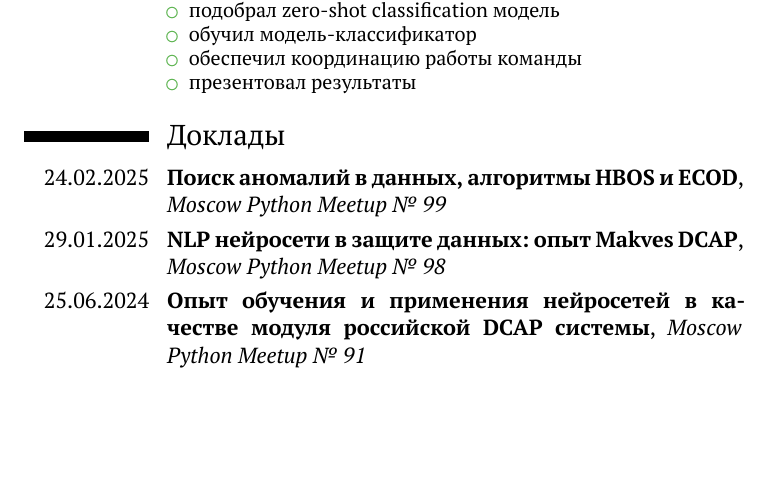
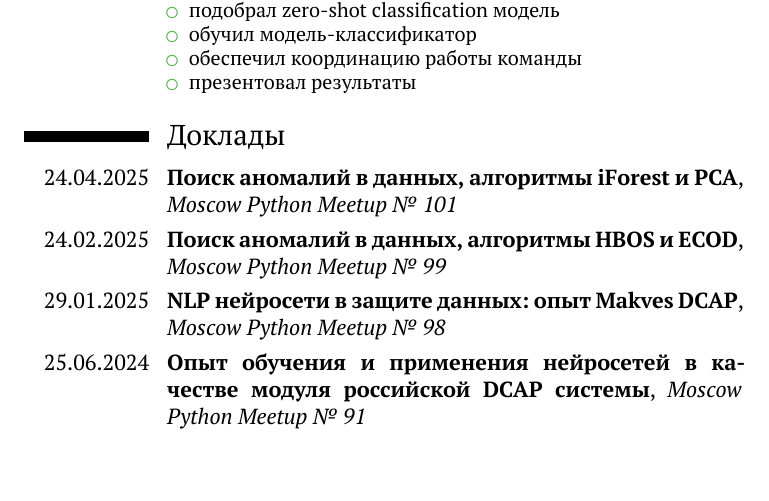
Before and after one commit to onixlas/curriculum_vitae, a LaTeX CV (michael_vasiljev.tex): part of page 2 of 3, cut so that both start at the same text. Compiled offline with XeLaTeX.

Commit message:
Add new report

```diff
--- a/michael_vasiljev.tex
+++ b/michael_vasiljev.tex
@@ -70,6 +70,7 @@
 \end{itemize}}
 
 \section{Доклады}
+\cventry{24.04.2025}{\href{https://moscowpython.ru/meetup/101/iforest-pca/}{Поиск аномалий в данных, алгоритмы iForest и PCA}}{Moscow Python Meetup №~101}{}{}{}
 \cventry{24.02.2025}{\href{https://onixlas.github.io/speeches/anomaly_hbos_ecod/}{Поиск аномалий в данных, алгоритмы HBOS и ECOD}}{Moscow Python Meetup №~99}{}{}{}
 \cventry{29.01.2025}{\href{https://onixlas.github.io/speeches/work_nlp/}{NLP нейросети в защите данных: опыт Makves DCAP}}{Moscow Python Meetup №~98}{}{}{}
 \cventry{25.06.2024}{\href{https://onixlas.github.io/speeches/work_cv/}{Опыт обучения и применения нейросетей в качестве модуля российской DCAP системы}}{Moscow Python Meetup №~91}{}{}{}
```
Also changed, not shown: michael_vasiljev.pdf.
